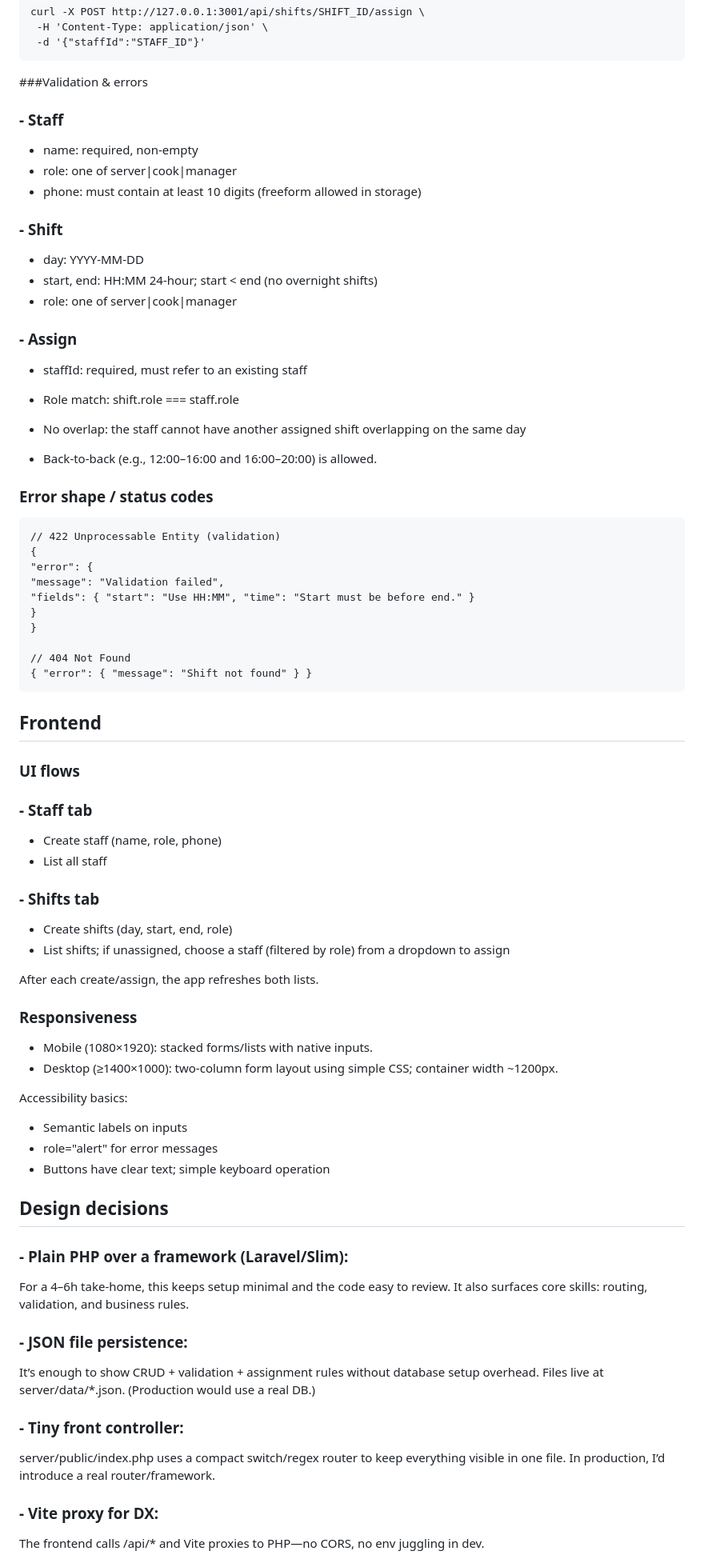
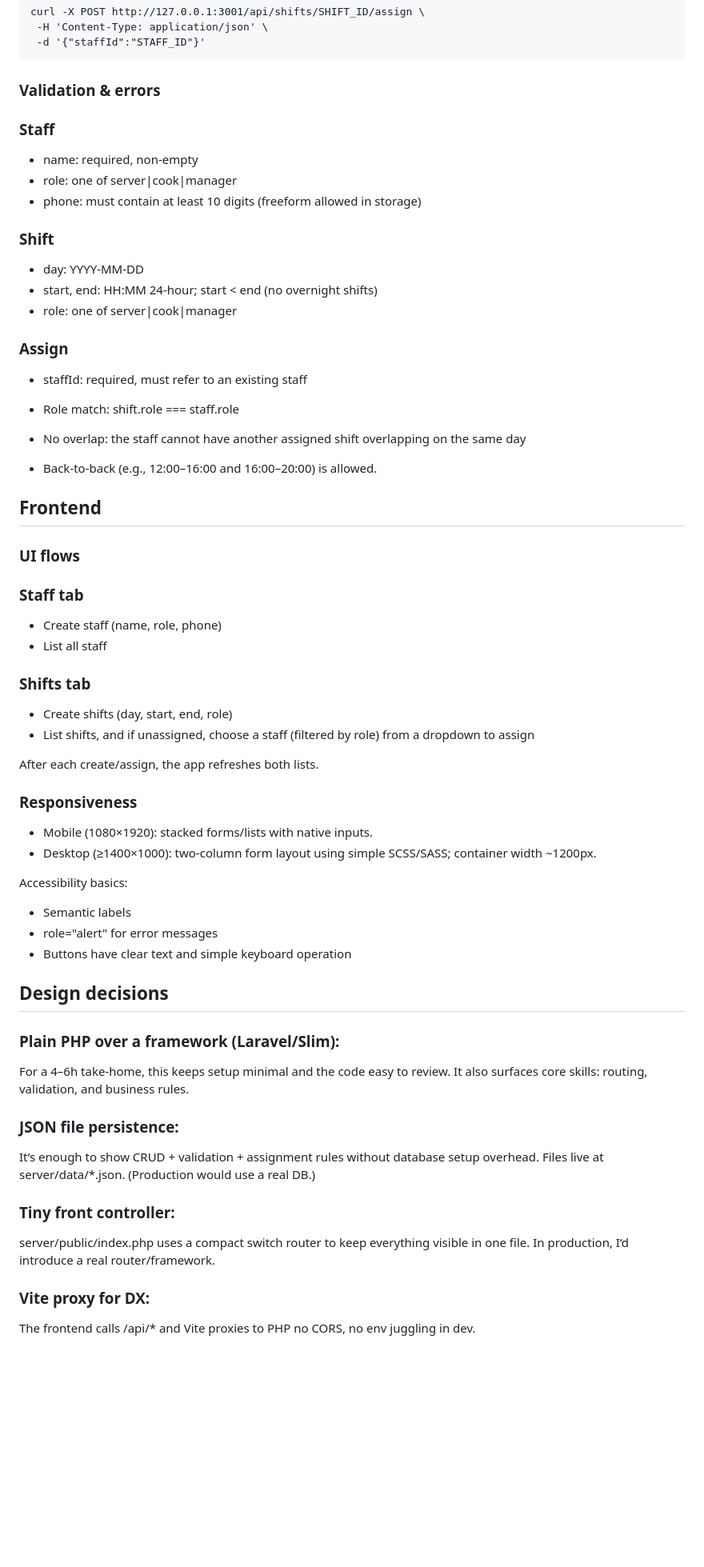
Before and after one commit to nickdoucette24/7shifts-THA, a Markdown page: README.md, the part around one of its changes. Shown at 80% size. Drawn GitHub-style; blank space fills up the shorter version.

Commit message:
Readme refined much more, still some editing to do after styling and testing.

````diff
--- a/README.md
+++ b/README.md
@@ -231,21 +220,21 @@ curl -X POST http://127.0.0.1:3001/api/shifts/SHIFT_ID/assign \
  -d '{"staffId":"STAFF_ID"}'
 ```
 
-###Validation & errors
+### Validation & errors
 
-### - Staff
+### Staff
 
 - name: required, non-empty
 - role: one of server|cook|manager
 - phone: must contain at least 10 digits (freeform allowed in storage)
 
-### - Shift
+### Shift
 
 - day: YYYY-MM-DD
 - start, end: HH:MM 24-hour; start < end (no overnight shifts)
 - role: one of server|cook|manager
 
-### - Assign
+### Assign
 
 - staffId: required, must refer to an existing staff
 - Role match: shift.role === staff.role
@@ -253,63 +242,48 @@ curl -X POST http://127.0.0.1:3001/api/shifts/SHIFT_ID/assign \
 
 - Back-to-back (e.g., 12:00–16:00 and 16:00–20:00) is allowed.
 
-### Error shape / status codes
-
-```
-// 422 Unprocessable Entity (validation)
-{
-"error": {
-"message": "Validation failed",
-"fields": { "start": "Use HH:MM", "time": "Start must be before end." }
-}
-}
-
-// 404 Not Found
-{ "error": { "message": "Shift not found" } }
-```
-
 ## Frontend
 
 ### UI flows
 
-### - Staff tab
+### Staff tab
 
 - Create staff (name, role, phone)
 - List all staff
 
-### - Shifts tab
+### Shifts tab
 
 - Create shifts (day, start, end, role)
-- List shifts; if unassigned, choose a staff (filtered by role) from a dropdown to assign
+- List shifts, and if unassigned, choose a staff (filtered by role) from a dropdown to assign
 
 After each create/assign, the app refreshes both lists.
 
 ### Responsiveness
 
 - Mobile (1080×1920): stacked forms/lists with native inputs.
-- Desktop (≥1400×1000): two-column form layout using simple CSS; container width ~1200px.
+- Desktop (≥1400×1000): two-column form layout using simple SCSS/SASS; container width ~1200px.
 
 Accessibility basics:
 
-- Semantic labels on inputs
+- Semantic labels
 - role="alert" for error messages
-- Buttons have clear text; simple keyboard operation
+- Buttons have clear text and simple keyboard operation
 
 ## Design decisions
 
-### - Plain PHP over a framework (Laravel/Slim):
+### Plain PHP over a framework (Laravel/Slim):
 
 For a 4–6h take-home, this keeps setup minimal and the code easy to review. It also surfaces core skills: routing, validation, and business rules.
 
-### - JSON file persistence:
+### JSON file persistence:
 
 It’s enough to show CRUD + validation + assignment rules without database setup overhead. Files live at server/data/\*.json. (Production would use a real DB.)
 
-### - Tiny front controller:
+### Tiny front controller:
 
-server/public/index.php uses a compact switch/regex router to keep everything visible in one file. In production, I’d introduce a real router/framework.
+server/public/index.php uses a compact switch router to keep everything visible in one file. In production, I’d introduce a real router/framework.
 
-### - Vite proxy for DX:
+### Vite proxy for DX:
 
-The frontend calls /api/\* and Vite proxies to PHP—no CORS, no env juggling in dev.
+The frontend calls /api/\* and Vite proxies to PHP no CORS, no env juggling in dev.
 
````
Also changed, not shown: other parts of README.md (+31 -51 lines).
